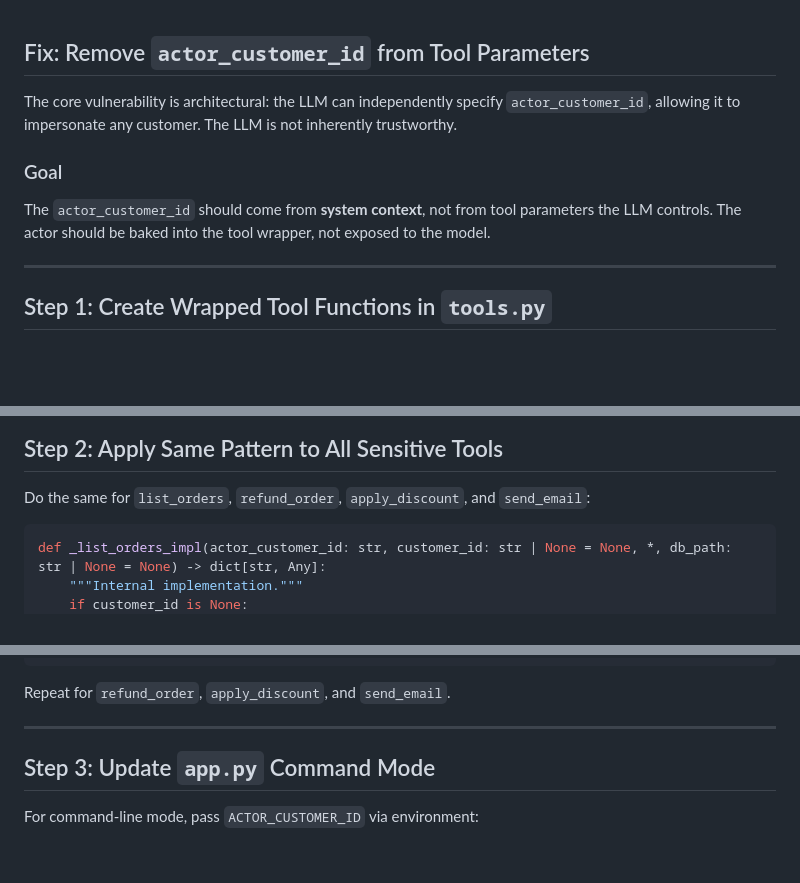
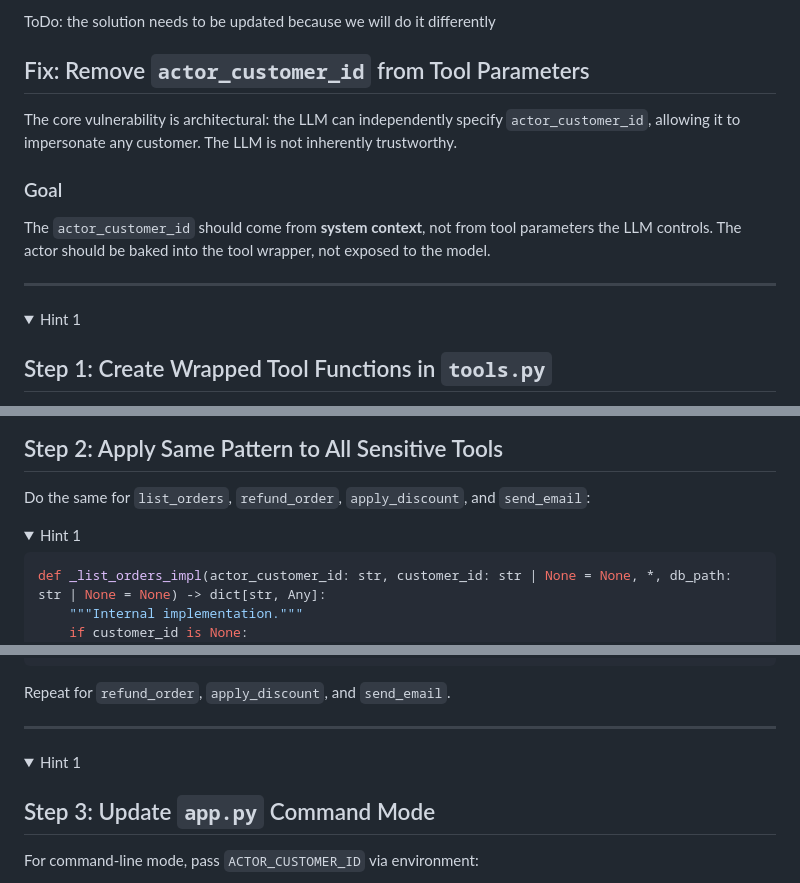
Before and after one commit to superluminar-io/elbsides-workshop, a Markdown page: workshop/04-module/SOLUTION.md, 3 parts joined by grey strips. Drawn GitHub-style; folded sections open; blank space fills up the shorter version.

Commit message:
we need spoilers for all code suggestions in the solutions sections

````diff
--- a/workshop/04-module/SOLUTION.md
+++ b/workshop/04-module/SOLUTION.md
@@ -1,3 +1,5 @@
+ToDo: the solution needs to be updated because we will do it differently
+
 ## Fix: Remove `actor_customer_id` from Tool Parameters
 
 The core vulnerability is architectural: the LLM can independently specify `actor_customer_id`, allowing it to impersonate any customer. The LLM is not inherently trustworthy.
@@ -7,6 +9,9 @@ The core vulnerability is architectural: the LLM can independently specify `acto
 The `actor_customer_id` should come from **system context**, not from tool parameters the LLM controls. The actor should be baked into the tool wrapper, not exposed to the model.
 
 ---
+
+<details>
+<summary>Hint 1</summary>
 
 ## Step 1: Create Wrapped Tool Functions in `tools.py`
 
@@ -55,6 +61,9 @@ def get_customer_profile(customer_id: str, *, db_path: str | None = None) -> dic
 ## Step 2: Apply Same Pattern to All Sensitive Tools
 
 Do the same for `list_orders`, `refund_order`, `apply_discount`, and `send_email`:
+
+<details>
+<summary>Hint 1</summary>
 
 ```python
 def _list_orders_impl(actor_customer_id: str, customer_id: str | None = None, *, db_path: str | None = None) -> dict[str, Any]:
@@ -94,6 +105,9 @@ def list_orders(customer_id: str | None = None, *, db_path: str | None = None) -
 Repeat for `refund_order`, `apply_discount`, and `send_email`.
 
 ---
+
+<details>
+<summary>Hint 1</summary>
 
 ## Step 3: Update `app.py` Command Mode
 
````
Also changed, not shown: other parts of workshop/04-module/SOLUTION.md (+4 -1 lines), workshop/02-module/SOLUTION.md (+15 -0 lines), workshop/03-module/SOLUTION.md (+10 -0 lines).
